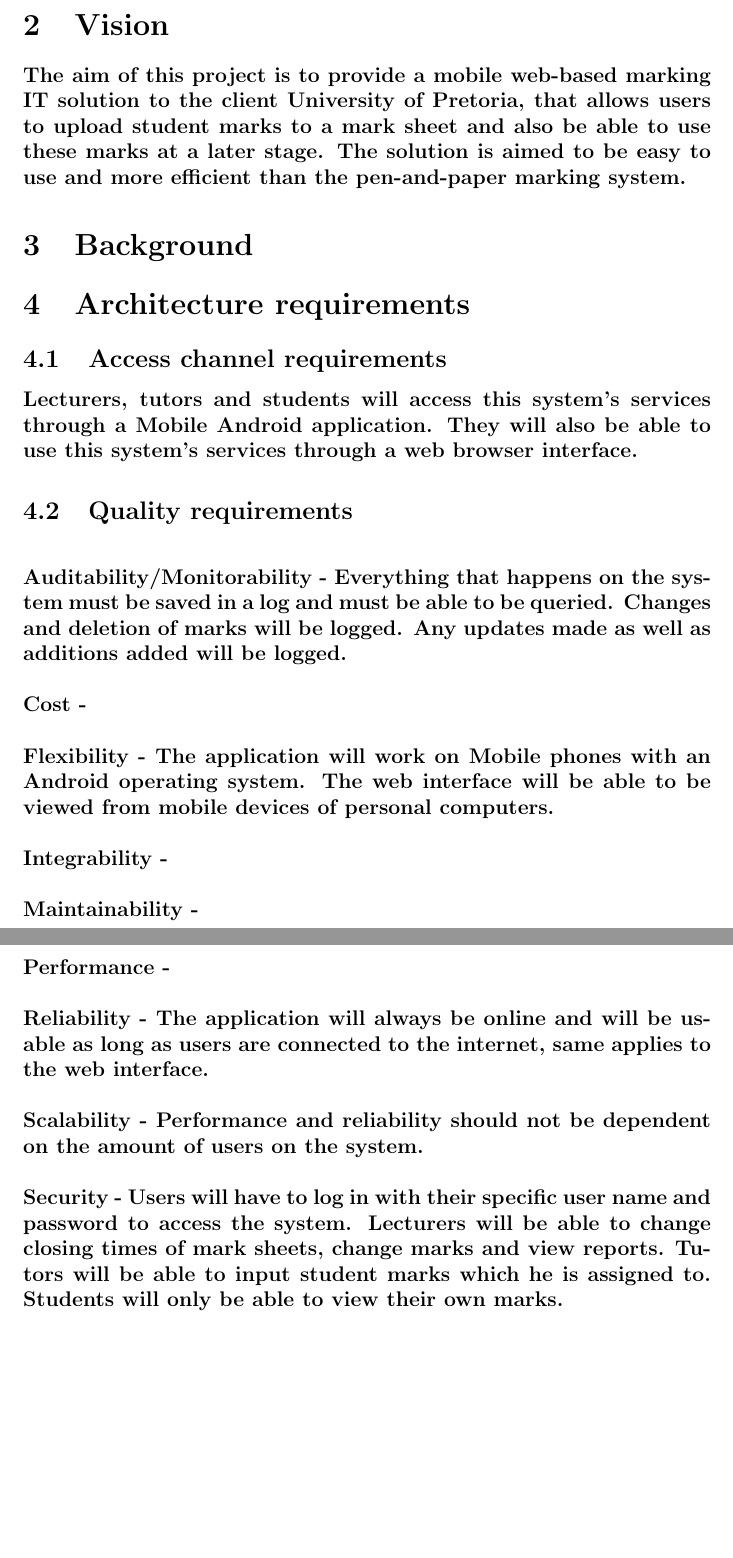
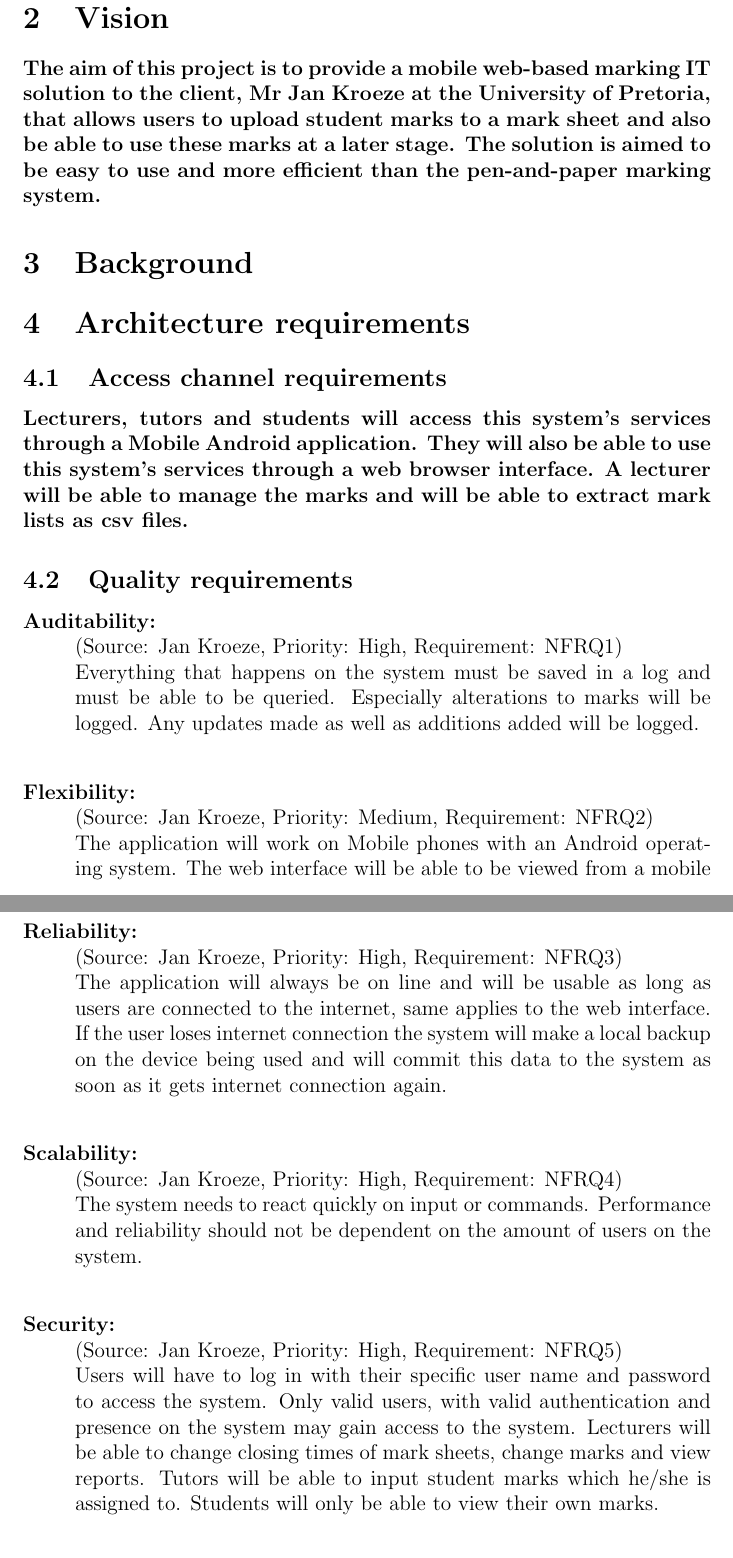
Before and after one commit to COS301-Group6/Software-Requirements, a LaTeX document (Software Requirements.tex): two parts of pages 2 and 3 of 4, joined at a grey line, cut so that both start at the same text, the shorter picture padded with empty space. Compiled offline with pdfLaTeX.

Commit message:
Quality requirements updated

```diff
--- a/Software Requirements.tex
+++ b/Software Requirements.tex
@@ -10,23 +10,29 @@
   % 2
   \section{Vision}
   % 3
-  \paragraph*{The aim of this project is to provide a mobile web-based marking IT solution to the client University of Pretoria, that allows users to upload student marks to a mark sheet and also be able to use these marks at a later stage. The solution is aimed to be easy to use and more efficient than the pen-and-paper marking system.}
+  \paragraph*{The aim of this project is to provide a mobile web-based marking IT solution to the client, Mr Jan Kroeze at the University of Pretoria, that allows users to upload student marks to a mark sheet and also be able to use these marks at a later stage. The solution is aimed to be easy to use and more efficient than the pen-and-paper marking system.}
   \section{Background}
   % 4
   \section{Architecture requirements}
   % 4.1
   \subsection{Access channel requirements}
-  \paragraph*{Lecturers, tutors and students will access this system's services through a Mobile Android application. They will also be able to use this system's services through a web browser interface.}
+  \paragraph*{Lecturers, tutors and students will access this system's services through a Mobile Android application. They will also be able to use this system's services through a web browser interface. A lecturer will be able to manage the marks and will be able to extract mark lists as csv files.}
   % 4.2
   \subsection{Quality requirements}
-  \paragraph*{
-  \\Auditability/Monitorability - Everything that happens on the system must be saved in a log and must be able to be queried. Changes and deletion of marks will be logged. Any updates made as well as additions added will be logged.
-  \\\\Cost -
-  \\\\Flexibility - The application will work on Mobile phones with an Android operating system. The web interface will be able to be viewed from mobile devices of personal computers.
-  \\\\Integrability -
-  \\\\Maintainability -
-  \\\\Performance -
-  \\\\Reliability - The application will always be online and will be usable as long as users are connected to the internet, same applies to the web interface.
-  \\\\Scalability - Performance and reliability should not be dependent on the amount of users on the system.
-  \\\\Security - Users will have to log in with their specific user name and password to access the system. Lecturers will be able to change closing times of mark sheets, change marks and view reports. Tutors will be able to input student marks which he is assigned to. Students will only be able to view their own marks.
-  \\\\Usability - }
+\begin{description}
+  \item[Auditability:] \hfill  \\
+  (Source: Jan Kroeze, Priority: High, Requirement: NFRQ1) \\
+  Everything that happens on the system must be saved in a log and must be able to be queried. Especially alterations to marks will be logged. Any updates made as well as additions added will be logged. \\
+  \item[Flexibility:] \hfill \\
+  (Source: Jan Kroeze, Priority: Medium, Requirement: NFRQ2) \\
+  The application will work on Mobile phones with an Android operating system. The web interface will be able to be viewed from a mobile device or from a personal computer.\\
+  \item[Reliability:] \hfill \\
+  (Source: Jan Kroeze, Priority: High, Requirement: NFRQ3) \\
+  The application will always be on line and will be usable as long as users are connected to the internet, same applies to the web interface. If the user loses internet connection the system will make a local backup on the device being used and will commit this data to the system as soon as it gets internet connection again.\\
+  \item[Scalability:] \hfill \\
+  (Source: Jan Kroeze, Priority: High, Requirement: NFRQ4) \\
+  The system needs to react quickly on input or commands. Performance and reliability should not be dependent on the amount of users on the system.\\
+  \item[Security:] \hfill \\
+  (Source: Jan Kroeze, Priority: High, Requirement: NFRQ5) \\
+  Users will have to log in with their specific user name and password to access the system. Only valid users, with valid authentication and presence on the system may gain access to the system. Lecturers will be able to change closing times of mark sheets, change marks and view reports. Tutors will be able to input student marks which he/she is assigned to. Students will only be able to view their own marks.  \\
+  \item[Usability:] \hfill \\
```
Also changed, not shown: Software Requirements.tex (3 more changed lines).
